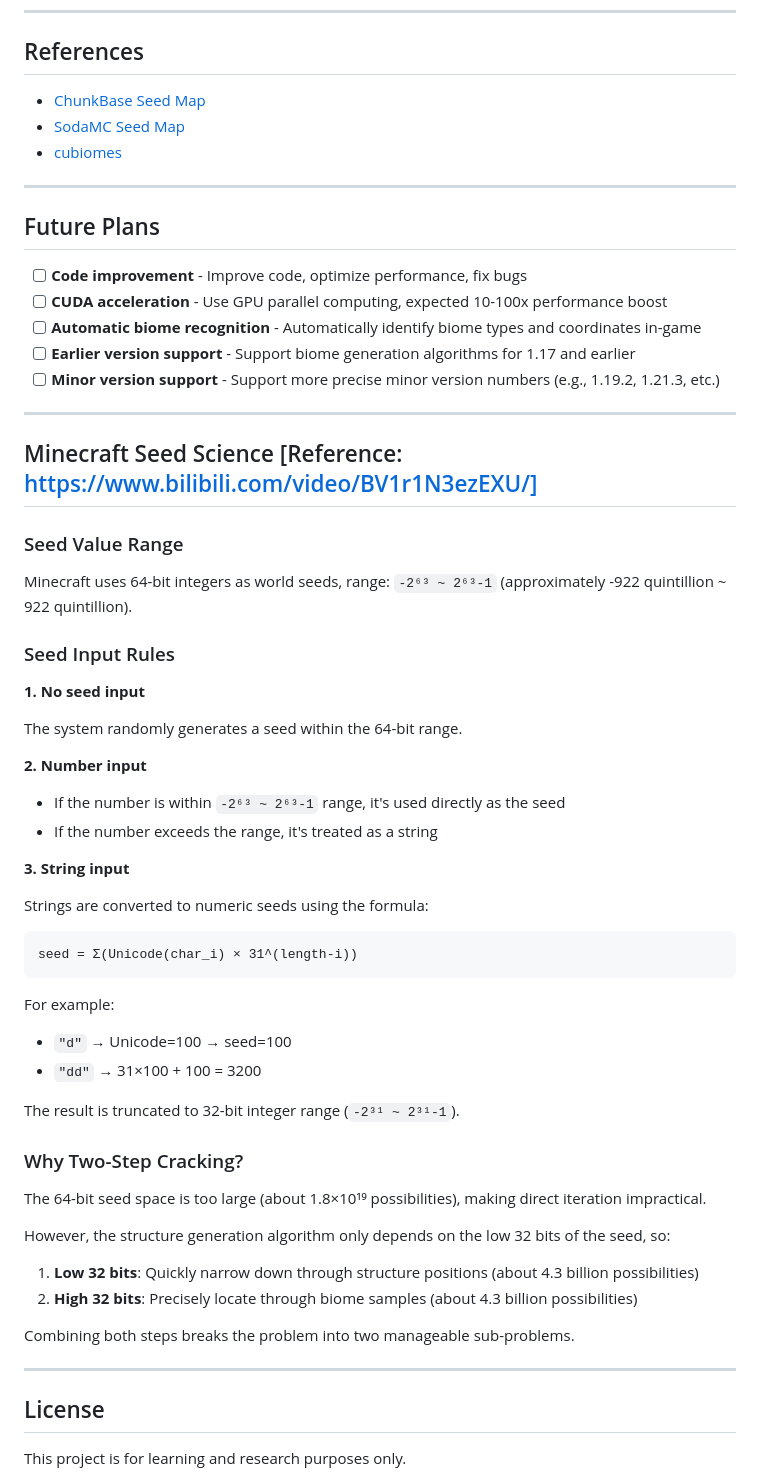
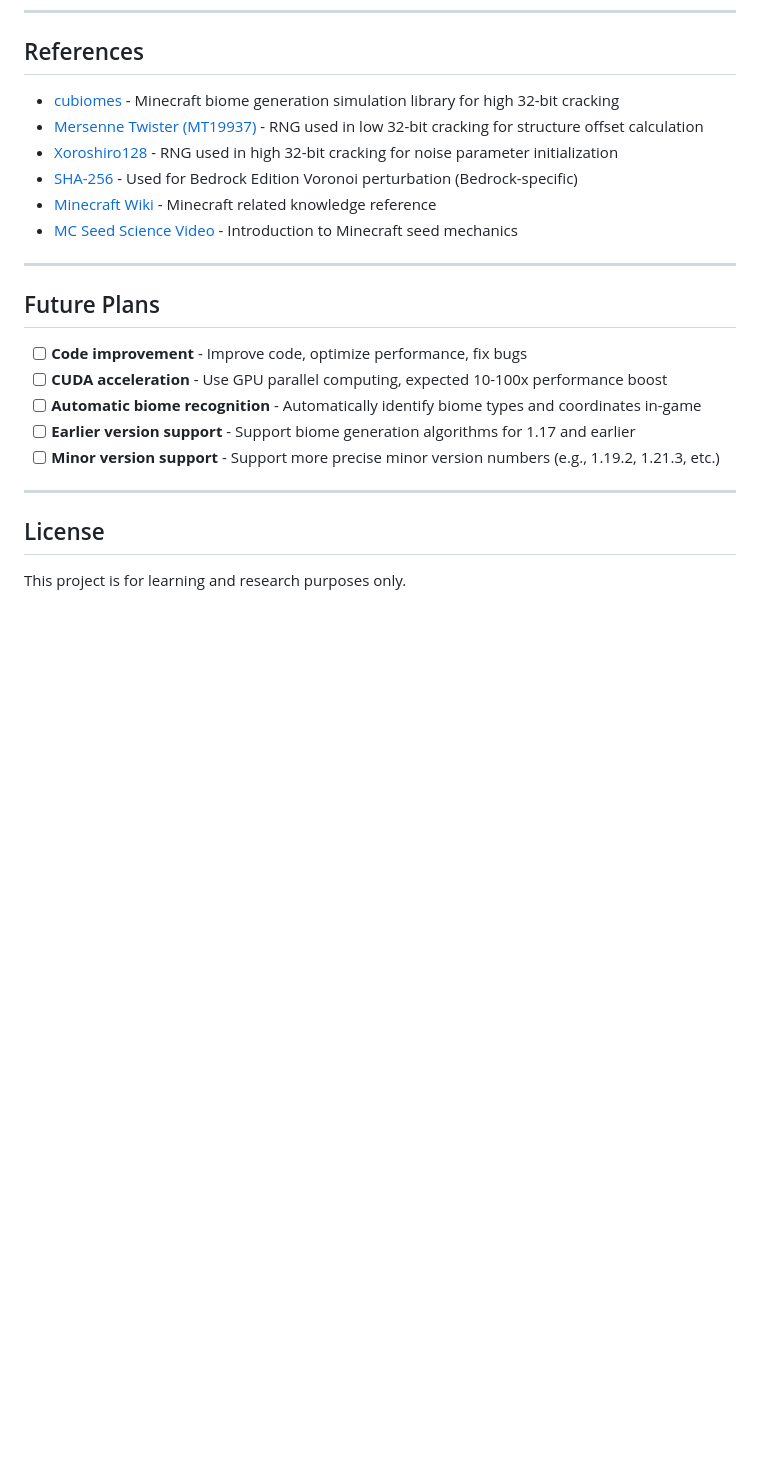
Before and after one commit to Alist2930/MCBE-seedcracker, a Markdown page: README_EN.md, the part around the change. Rendered like a GitHub page; blank space fills up the shorter version.

````diff
--- a/README_EN.md
+++ b/README_EN.md
@@ -448,9 +448,12 @@ Test environment: Windows 10, Intel Core i5-2500K @ 3.30GHz (4 cores)
 
 ## References
 
-- [ChunkBase Seed Map](https://www.chunkbase.com/apps/seed-map)
-- [SodaMC Seed Map](https://sodamc.com/tools/Seed_Map.htm)
-- [cubiomes](https://github.com/Cubitect/cubiomes)
+- [cubiomes](https://github.com/Cubitect/cubiomes) - Minecraft biome generation simulation library for high 32-bit cracking
+- [Mersenne Twister (MT19937)](https://en.wikipedia.org/wiki/Mersenne_Twister) - RNG used in low 32-bit cracking for structure offset calculation
+- [Xoroshiro128](https://prng.di.unimi.it/) - RNG used in high 32-bit cracking for noise parameter initialization
+- [SHA-256](https://en.wikipedia.org/wiki/SHA-2) - Used for Bedrock Edition Voronoi perturbation (Bedrock-specific)
+- [Minecraft Wiki](https://minecraft.wiki/) - Minecraft related knowledge reference
+- [MC Seed Science Video](https://www.bilibili.com/video/BV1r1N3ezEXU) - Introduction to Minecraft seed mechanics
 
 ---
 
@@ -464,51 +467,6 @@ Test environment: Windows 10, Intel Core i5-2500K @ 3.30GHz (4 cores)
 
 ---
 
-## Minecraft Seed Science [Reference: https://www.bilibili.com/video/BV1r1N3ezEXU/]
-
-### Seed Value Range
-
-Minecraft uses 64-bit integers as world seeds, range: `-2⁶³ ~ 2⁶³-1` (approximately -922 quintillion ~ 922 quintillion).
-
-### Seed Input Rules
-
-**1. No seed input**
-
-The system randomly generates a seed within the 64-bit range.
-
-**2. Number input**
-
-- If the number is within `-2⁶³ ~ 2⁶³-1` range, it's used directly as the seed
-- If the number exceeds the range, it's treated as a string
-
-**3. String input**
-
-Strings are converted to numeric seeds using the formula:
-
-```
-seed = Σ(Unicode(char_i) × 31^(length-i))
-```
-
-For example:
-
-- `"d"` → Unicode=100 → seed=100
-- `"dd"` → 31×100 + 100 = 3200
-
-The result is truncated to 32-bit integer range (`-2³¹ ~ 2³¹-1`).
-
-### Why Two-Step Cracking?
-
-The 64-bit seed space is too large (about 1.8×10¹⁹ possibilities), making direct iteration impractical.
-
-However, the structure generation algorithm only depends on the low 32 bits of the seed, so:
-
-1. **Low 32 bits**: Quickly narrow down through structure positions (about 4.3 billion possibilities)
-2. **High 32 bits**: Precisely locate through biome samples (about 4.3 billion possibilities)
-
-Combining both steps breaks the problem into two manageable sub-problems.
-
----
-
 ## License
 
 This project is for learning and research purposes only.
````
Also changed, not shown: README.md (+6 -48 lines).
